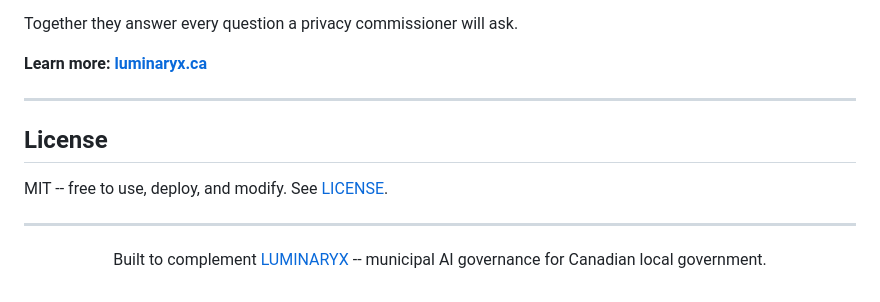
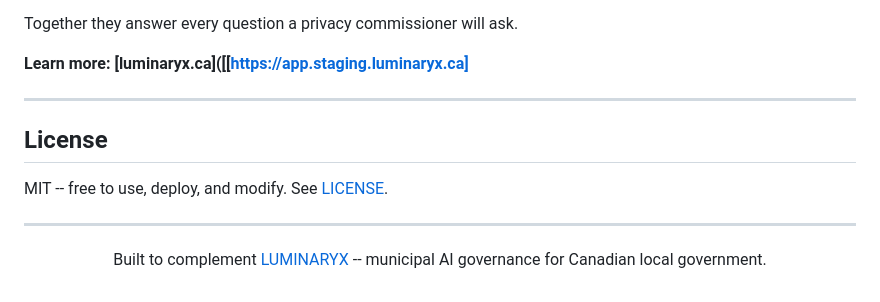
Before and after one commit to LuminarAiConsultancy/municipal-ai-gateway, a Markdown page: README.md, the part around one of its changes. GitHub-like rendering.

```diff
--- a/README.md
+++ b/README.md
@@ -111,7 +111,7 @@ The gateway handles the **technical layer** -- what staff are sending and what P
 
 Together they answer every question a privacy commissioner will ask.
 
-**Learn more: [luminaryx.ca](https://luminaryx.ca)**
+**Learn more: [luminaryx.ca]([[https://app.staging.luminaryx.ca]**
 
 ---
 
```
Also changed, not shown: other parts of README.md (+2 -2 lines).
